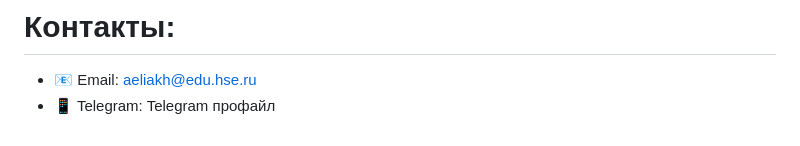
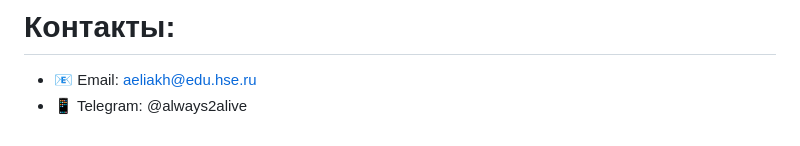
Before and after one commit to nmnl256/FirebasePetProject, a Markdown page: README.md, the part around the change. Rendered like a GitHub page.

```diff
--- a/README.md
+++ b/README.md
@@ -41,4 +41,4 @@
 
 # Контакты:
 -	📧 Email: aeliakh@edu.hse.ru
--	📱 Telegram: Telegram профайл
+- 📱 Telegram: @always2alive
```
